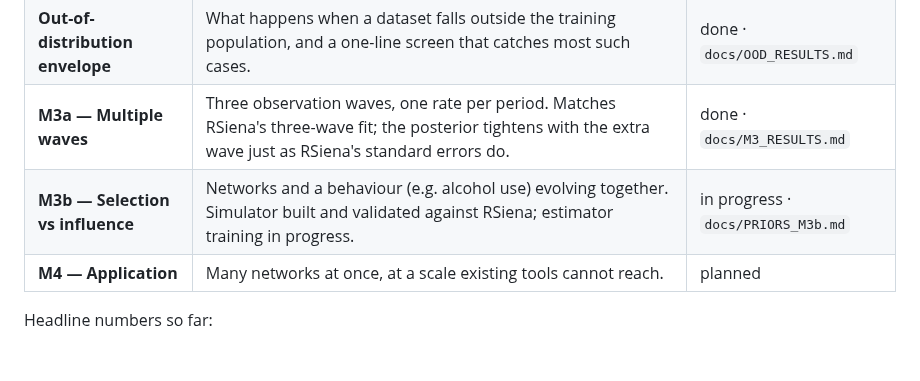
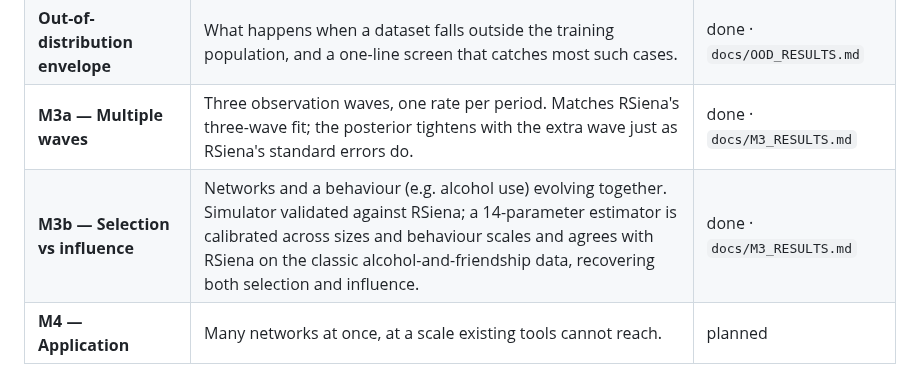
Before and after one commit to VampireLordSeth/Neural-Inference-for-SAOMs, a Markdown page: README.md, the part around the change. GitHub-like rendering; blank space fills up the shorter version.

Commit message:
docs: M3b results — co-evolution estimator calibrated on 14 parameters, RSiena's s50 selection and influence inside the 90% intervals
Co-Authored-By: Claude Opus 5 (1M context) <noreply@anthropic.com>

```diff
--- a/README.md
+++ b/README.md
@@ -62,7 +62,7 @@ unvalidated step.
 | **M2 — Generalization** | One estimator for *any* start network with 20–80 actors and any covariate layout. With 10⁷ training panels it is calibrated across the whole range and, on a real dataset it never saw, lands within 0.8 standard deviations of RSiena on every parameter. | done · `docs/M2_RESULTS.md` |
 | **Out-of-distribution envelope** | What happens when a dataset falls outside the training population, and a one-line screen that catches most such cases. | done · `docs/OOD_RESULTS.md` |
 | **M3a — Multiple waves** | Three observation waves, one rate per period. Matches RSiena's three-wave fit; the posterior tightens with the extra wave just as RSiena's standard errors do. | done · `docs/M3_RESULTS.md` |
-| **M3b — Selection vs influence** | Networks and a behaviour (e.g. alcohol use) evolving together. Simulator built and validated against RSiena; estimator training in progress. | in progress · `docs/PRIORS_M3b.md` |
+| **M3b — Selection vs influence** | Networks and a behaviour (e.g. alcohol use) evolving together. Simulator validated against RSiena; a 14-parameter estimator is calibrated across sizes and behaviour scales and agrees with RSiena on the classic alcohol-and-friendship data, recovering both selection and influence. | done · `docs/M3_RESULTS.md` |
 | **M4 — Application** | Many networks at once, at a scale existing tools cannot reach. | planned |
 
 Headline numbers so far:
```
Also changed, not shown: GETTING_STARTED.md (+7 -1 lines), docs/M3_RESULTS.md (+90 -0 lines), docs/figures/m3b_sbc_ranks_population.png (added).
